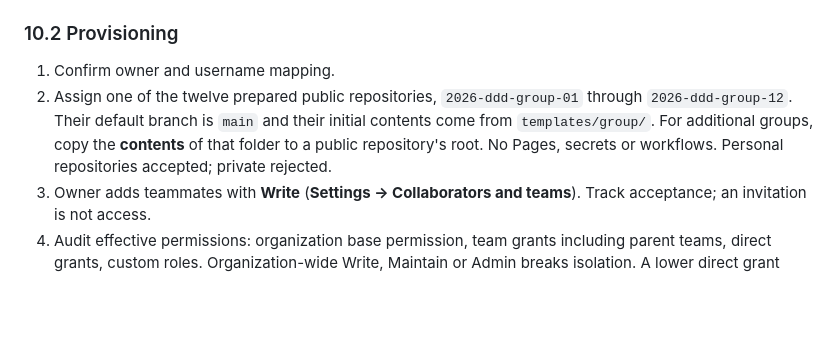
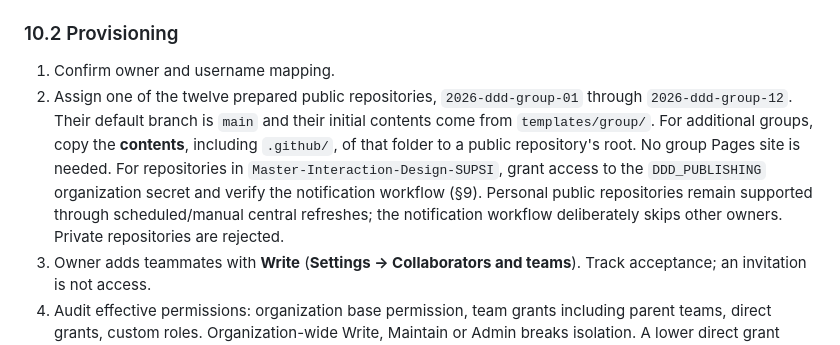
Before and after one commit to Master-Interaction-Design-SUPSI/2026-ddd-making-sense-of-data, a Markdown page: MAINTAINERS.md, the part around the change. Rendered like a GitHub page; blank space fills up the shorter version.

Commit message:
Align group provisioning with commit notifications (#28)

```diff
--- a/MAINTAINERS.md
+++ b/MAINTAINERS.md
@@ -333,7 +333,7 @@ Keep outside this repository, maintainer-controlled. Per group: name, slug, repo
 ### 10.2 Provisioning
 
 1. Confirm owner and username mapping.
-2. Assign one of the twelve prepared public repositories, `2026-ddd-group-01` through `2026-ddd-group-12`. Their default branch is `main` and their initial contents come from `templates/group/`. For additional groups, copy the **contents** of that folder to a public repository's root. No Pages, secrets or workflows. Personal repositories accepted; private rejected.
+2. Assign one of the twelve prepared public repositories, `2026-ddd-group-01` through `2026-ddd-group-12`. Their default branch is `main` and their initial contents come from `templates/group/`. For additional groups, copy the **contents**, including `.github/`, of that folder to a public repository's root. No group Pages site is needed. For repositories in `Master-Interaction-Design-SUPSI`, grant access to the `DDD_PUBLISHING` organization secret and verify the notification workflow (§9). Personal public repositories remain supported through scheduled/manual central refreshes; the notification workflow deliberately skips other owners. Private repositories are rejected.
 3. Owner adds teammates with **Write** (**Settings → Collaborators and teams**). Track acceptance; an invitation is not access.
 4. Audit effective permissions: organization base permission, team grants including parent teams, direct grants, custom roles. Organization-wide Write, Maintain or Admin breaks isolation. A lower direct grant does not cancel a higher inherited one. Changing organization defaults affects other projects; assess first. Record results.
 5. Check rulesets on the group's `main`: direct commits, no mandatory PR or approval.
```
